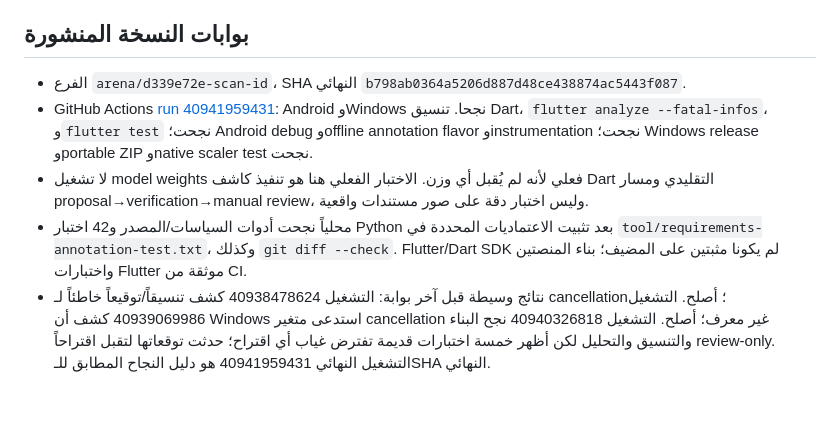
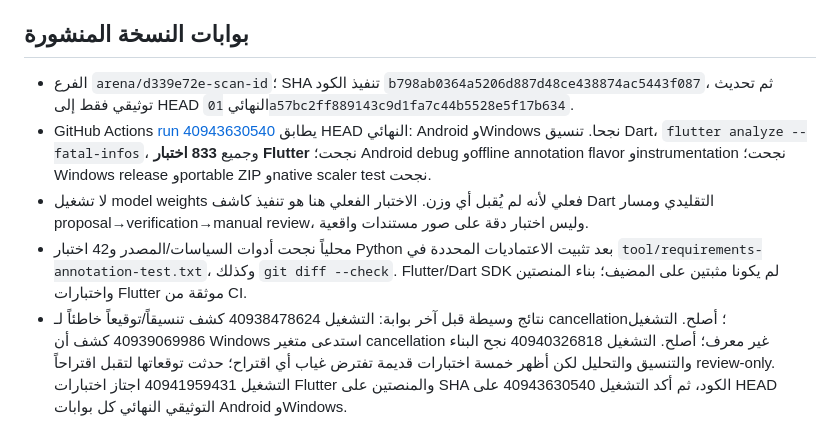
Before and after one commit to kinanmjeed88/Scan-id, a Markdown page: docs/reports/LOCAL_CLASSICAL_BOUNDARY_PROPOSAL_2026-10-29.md, the part around the change. Rendered like a GitHub page; blank space fills up the shorter version.

Commit message:
Align final verification report with latest CI
Co-authored-by: arena-agent <297053741+arena-agent@users.noreply.github.com>

```diff
--- a/docs/reports/LOCAL_CLASSICAL_BOUNDARY_PROPOSAL_2026-10-29.md
+++ b/docs/reports/LOCAL_CLASSICAL_BOUNDARY_PROPOSAL_2026-10-29.md
@@ -30,8 +30,8 @@
 
 ## بوابات النسخة المنشورة
 
-- الفرع `arena/d339e72e-scan-id`، SHA النهائي `b798ab0364a5206d887d48ce438874ac5443f087`.
-- GitHub Actions [run 40941959431](https://github.com/kinanmjeed88/Scan-id/actions/runs/40941959431): Android وWindows نجحا. تنسيق Dart، `flutter analyze --fatal-infos`، و`flutter test` نجحت؛ Android debug وoffline annotation flavor وinstrumentation نجحت؛ Windows release وportable ZIP وnative scaler test نجحت.
+- الفرع `arena/d339e72e-scan-id`؛ SHA تنفيذ الكود `b798ab0364a5206d887d48ce438874ac5443f087`، ثم تحديث توثيقي فقط إلى HEAD النهائي `01a57bc2ff889143c9d1fa7c44b5528e5f17b634`.
+- GitHub Actions [run 40943630540](https://github.com/kinanmjeed88/Scan-id/actions/runs/40943630540) يطابق HEAD النهائي: Android وWindows نجحا. تنسيق Dart، `flutter analyze --fatal-infos`، وجميع **833 اختبار Flutter** نجحت؛ Android debug وoffline annotation flavor وinstrumentation نجحت؛ Windows release وportable ZIP وnative scaler test نجحت.
 - لا تشغيل model weights فعلي لأنه لم يُقبل أي وزن. الاختبار الفعلي هنا هو تنفيذ كاشف Dart التقليدي ومسار proposal→verification→manual review، وليس اختبار دقة على صور مستندات واقعية.
 - محلياً نجحت أدوات السياسات/المصدر و42 اختبار Python بعد تثبيت الاعتماديات المحددة في `tool/requirements-annotation-test.txt`، وكذلك `git diff --check`. Flutter/Dart SDK لم يكونا مثبتين على المضيف؛ بناء المنصتين واختبارات Flutter موثقة من CI.
-- نتائج وسيطة قبل آخر بوابة: التشغيل 40938478624 كشف تنسيقاً/توقيعاً خاطئاً لـ cancellation؛ أصلح. التشغيل 40939069986 كشف أن Windows استدعى متغير cancellation غير معرف؛ أصلح. التشغيل 40940326818 نجح البناء والتنسيق والتحليل لكن أظهر خمسة اختبارات قديمة تفترض غياب أي اقتراح؛ حدثت توقعاتها لتقبل اقتراحاً review-only. التشغيل النهائي 40941959431 هو دليل النجاح المطابق للـSHA النهائي.
+- نتائج وسيطة قبل آخر بوابة: التشغيل 40938478624 كشف تنسيقاً/توقيعاً خاطئاً لـ cancellation؛ أصلح. التشغيل 40939069986 كشف أن Windows استدعى متغير cancellation غير معرف؛ أصلح. التشغيل 40940326818 نجح البناء والتنسيق والتحليل لكن أظهر خمسة اختبارات قديمة تفترض غياب أي اقتراح؛ حدثت توقعاتها لتقبل اقتراحاً review-only. التشغيل 40941959431 اجتاز اختبارات Flutter والمنصتين على SHA الكود، ثم أكد التشغيل 40943630540 على HEAD التوثيقي النهائي كل بوابات Android وWindows.
```
